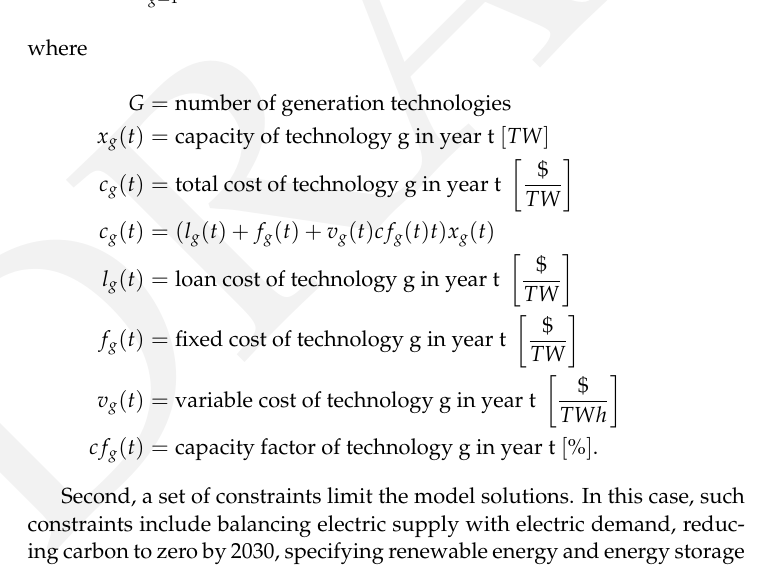
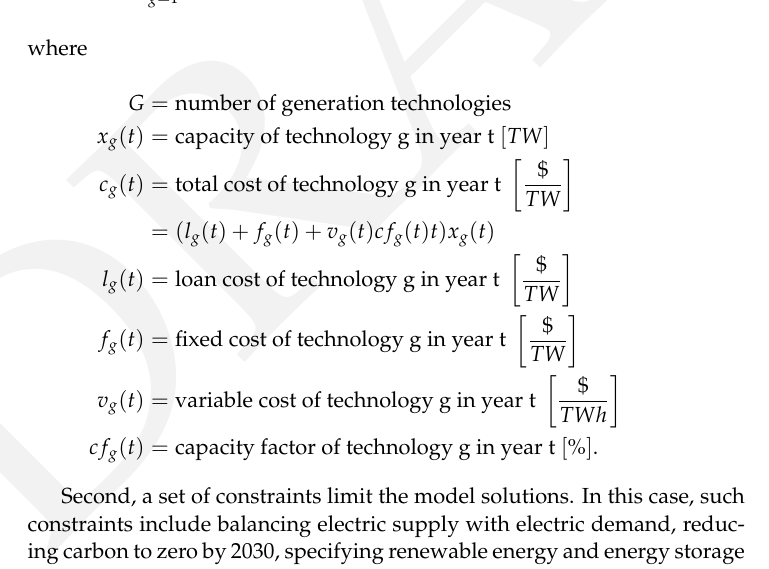
Before and after one commit to arfc/2021-04-nm-illinois, a LaTeX document (report/2021-04-nm-illinois.tex, which reads report/methods.tex): part of page 4 of 26, cut so that both start at the same text. Compiled offline with pdfLaTeX.

Commit message:
Update report/methods.tex
Co-authored-by: Madicken Munk <madicken.munk@gmail.com>

```diff
--- a/report/methods.tex
+++ b/report/methods.tex
@@ -32,7 +32,7 @@ Such an objective function is stated thus:
         G&=\text{number of generation technologies}&\nonumber\\
         x_g(t)&=\text{capacity of technology g in year t }[TW] &\nonumber\\
         c_g(t)&=\text{total cost of technology g in year t }\left[\frac{\$}{TW}\right]&\nonumber\\
-        c_g(t)&= (l_g(t) + f_g(t) + v_g(t)cf_g(t)t)x_g(t)\nonumber\\
+              &= (l_g(t) + f_g(t) + v_g(t)cf_g(t)t)x_g(t)\nonumber\\
         l_g(t)&=\text{loan cost of technology g in year t }\left[\frac{\$}{TW}\right]&\nonumber\\
         f_g(t)&=\text{fixed cost of technology g in year t }\left[\frac{\$}{TW}\right]&\nonumber\\
         v_g(t)&=\text{variable cost of technology g in year t }\left[\frac{\$}{TWh}\right]&\nonumber\\
```
